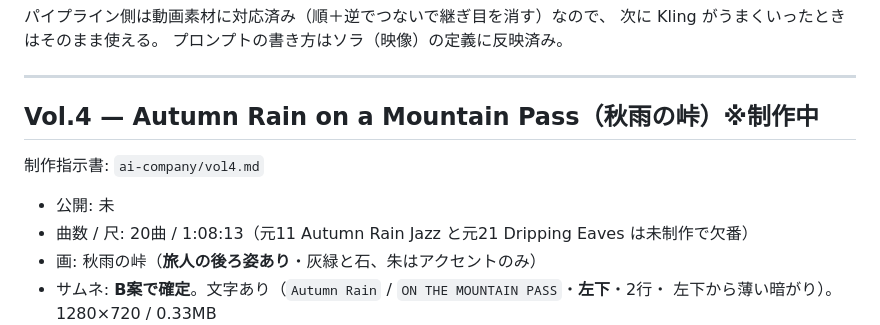
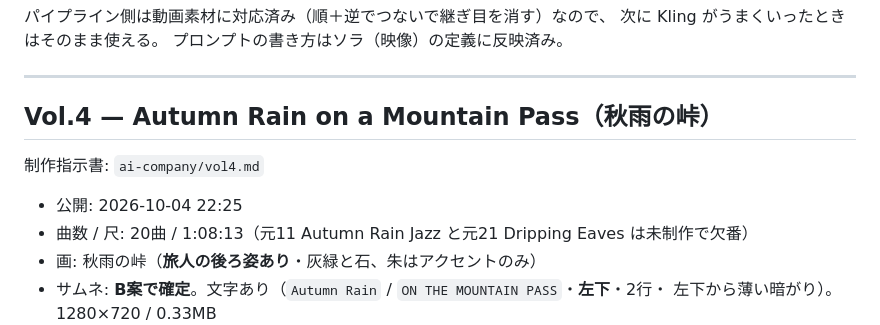
Before and after one commit to jakichan153/mai, a Markdown page: ai-company/videos.md, the part around one of its changes. Drawn GitHub-style.

```diff
--- a/ai-company/videos.md
+++ b/ai-company/videos.md
@@ -167,11 +189,11 @@ Kling で背景を動かそうとしたが、**ほぼ静止した動画**しか
 
 ---
 
-## Vol.4 — Autumn Rain on a Mountain Pass（秋雨の峠）※制作中
+## Vol.4 — Autumn Rain on a Mountain Pass（秋雨の峠）
 
 制作指示書: `ai-company/vol4.md`
 
-- 公開: 未
+- 公開: 2026-10-04 22:25
 - 曲数 / 尺: 20曲 / 1:08:13（元11 Autumn Rain Jazz と元21 Dripping Eaves は未制作で欠番）
 - 画: 秋雨の峠（**旅人の後ろ姿あり**・灰緑と石、朱はアクセントのみ）
 - サムネ: **B案で確定**。文字あり（`Autumn Rain` / `ON THE MOUNTAIN PASS`・**左下**・2行・
```
Also changed, not shown: other parts of ai-company/videos.md (+44 -0 lines).
